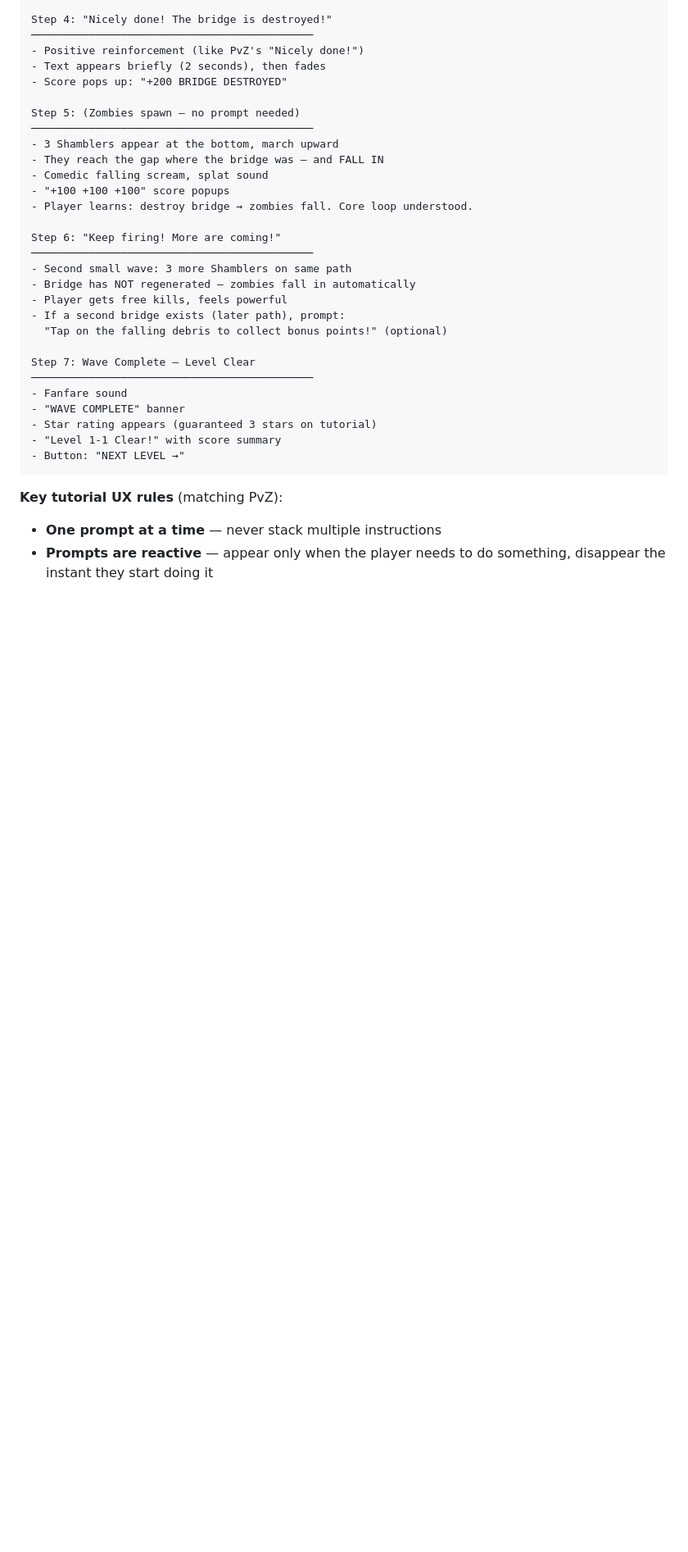
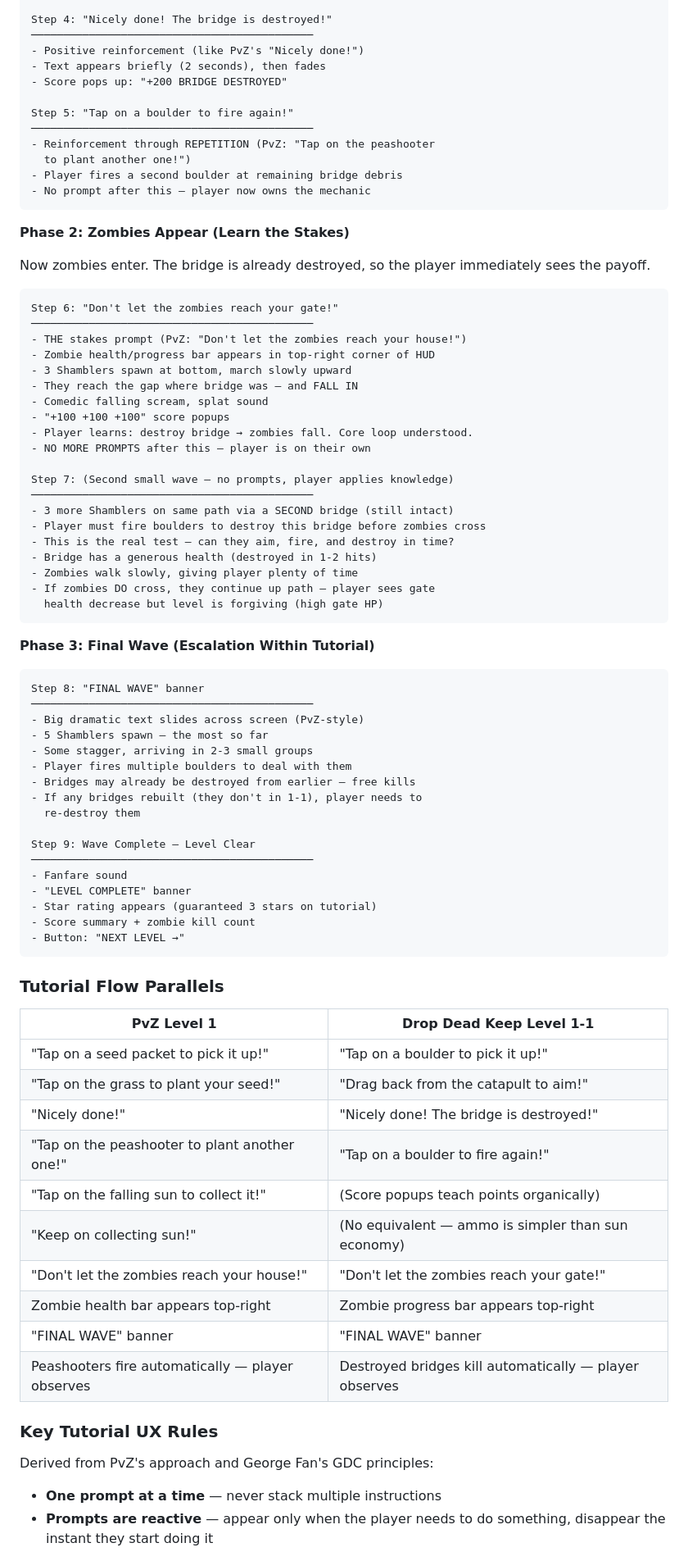
Before and after one commit to Randroids-Dojo/drop-dead-keep, a Markdown page: Docs/GDD.md, the part around one of its changes. Shown at 82% size. GitHub-like rendering; blank space fills up the shorter version.

Commit message:
Expand Level 1-1 tutorial with full PvZ-style phased flow
Split tutorial into 3 phases matching PvZ Level 1 structure:
- Phase 1 (pre-zombie): learn weapon in zero-pressure environment
  with repetition ("fire again!") before any threat appears
- Phase 2 (zombies appear): state stakes plainly, let destroyed
  bridges auto-kill to show payoff of player's work
- Phase 3 (FINAL WAVE): escalation banner, dramatic conclusion

Added side-by-side PvZ parallel table and lawnmower-equivalent
safety net concept (generous gate HP in early levels).

https://claude.ai/code/session_01JHFBVem3YWb48te8fRnFxu

````diff
--- a/Docs/GDD.md
+++ b/Docs/GDD.md
@@ -643,31 +647,81 @@ Step 4: "Nicely done! The bridge is destroyed!"
 - Text appears briefly (2 seconds), then fades
 - Score pops up: "+200 BRIDGE DESTROYED"
 
-Step 5: (Zombies spawn — no prompt needed)
+Step 5: "Tap on a boulder to fire again!"
 ────────────────────────────────────────────
-- 3 Shamblers appear at the bottom, march upward
-- They reach the gap where the bridge was — and FALL IN
+- Reinforcement through REPETITION (PvZ: "Tap on the peashooter
+  to plant another one!")
+- Player fires a second boulder at remaining bridge debris
+- No prompt after this — player now owns the mechanic
+```
+
+**Phase 2: Zombies Appear (Learn the Stakes)**
+
+Now zombies enter. The bridge is already destroyed, so the player immediately sees the payoff.
+
+```
+Step 6: "Don't let the zombies reach your gate!"
+────────────────────────────────────────────
+- THE stakes prompt (PvZ: "Don't let the zombies reach your house!")
+- Zombie health/progress bar appears in top-right corner of HUD
+- 3 Shamblers spawn at bottom, march slowly upward
+- They reach the gap where bridge was — and FALL IN
 - Comedic falling scream, splat sound
 - "+100 +100 +100" score popups
 - Player learns: destroy bridge → zombies fall. Core loop understood.
+- NO MORE PROMPTS after this — player is on their own
 
-Step 6: "Keep firing! More are coming!"
+Step 7: (Second small wave — no prompts, player applies knowledge)
 ────────────────────────────────────────────
-- Second small wave: 3 more Shamblers on same path
-- Bridge has NOT regenerated — zombies fall in automatically
-- Player gets free kills, feels powerful
-- If a second bridge exists (later path), prompt:
-  "Tap on the falling debris to collect bonus points!" (optional)
+- 3 more Shamblers on same path via a SECOND bridge (still intact)
+- Player must fire boulders to destroy this bridge before zombies cross
+- This is the real test — can they aim, fire, and destroy in time?
+- Bridge has a generous health (destroyed in 1-2 hits)
+- Zombies walk slowly, giving player plenty of time
+- If zombies DO cross, they continue up path — player sees gate
+  health decrease but level is forgiving (high gate HP)
+```
 
-Step 7: Wave Complete — Level Clear
+**Phase 3: Final Wave (Escalation Within Tutorial)**
+
+```
+Step 8: "FINAL WAVE" banner
+────────────────────────────────────────────
+- Big dramatic text slides across screen (PvZ-style)
+- 5 Shamblers spawn — the most so far
+- Some stagger, arriving in 2-3 small groups
+- Player fires multiple boulders to deal with them
+- Bridges may already be destroyed from earlier — free kills
+- If any bridges rebuilt (they don't in 1-1), player needs to
+  re-destroy them
+
+Step 9: Wave Complete — Level Clear
 ────────────────────────────────────────────
 - Fanfare sound
-- "WAVE COMPLETE" banner
+- "LEVEL COMPLETE" banner
 - Star rating appears (guaranteed 3 stars on tutorial)
-- "Level 1-1 Clear!" with score summary
+- Score summary + zombie kill count
 - Button: "NEXT LEVEL →"
 ```
 
-**Key tutorial UX rules** (matching PvZ):
+### Tutorial Flow Parallels
+
+| PvZ Level 1 | Drop Dead Keep Level 1-1 |
+|---|---|
+| "Tap on a seed packet to pick it up!" | "Tap on a boulder to pick it up!" |
+| "Tap on the grass to plant your seed!" | "Drag back from the catapult to aim!" |
+| "Nicely done!" | "Nicely done! The bridge is destroyed!" |
+| "Tap on the peashooter to plant another one!" | "Tap on a boulder to fire again!" |
+| "Tap on the falling sun to collect it!" | (Score popups teach points organically) |
+| "Keep on collecting sun!" | (No equivalent — ammo is simpler than sun economy) |
+| "Don't let the zombies reach your house!" | "Don't let the zombies reach your gate!" |
+| Zombie health bar appears top-right | Zombie progress bar appears top-right |
+| "FINAL WAVE" banner | "FINAL WAVE" banner |
+| Peashooters fire automatically — player observes | Destroyed bridges kill automatically — player observes |
+
+### Key Tutorial UX Rules
+
+Derived from PvZ's approach and George Fan's GDC principles:
+
 - **One prompt at a time** — never stack multiple instructions
 - **Prompts are reactive** — appear only when the player needs to do something, disappear the instant they start doing it
````
Also changed, not shown: other parts of Docs/GDD.md (+11 -2 lines).
